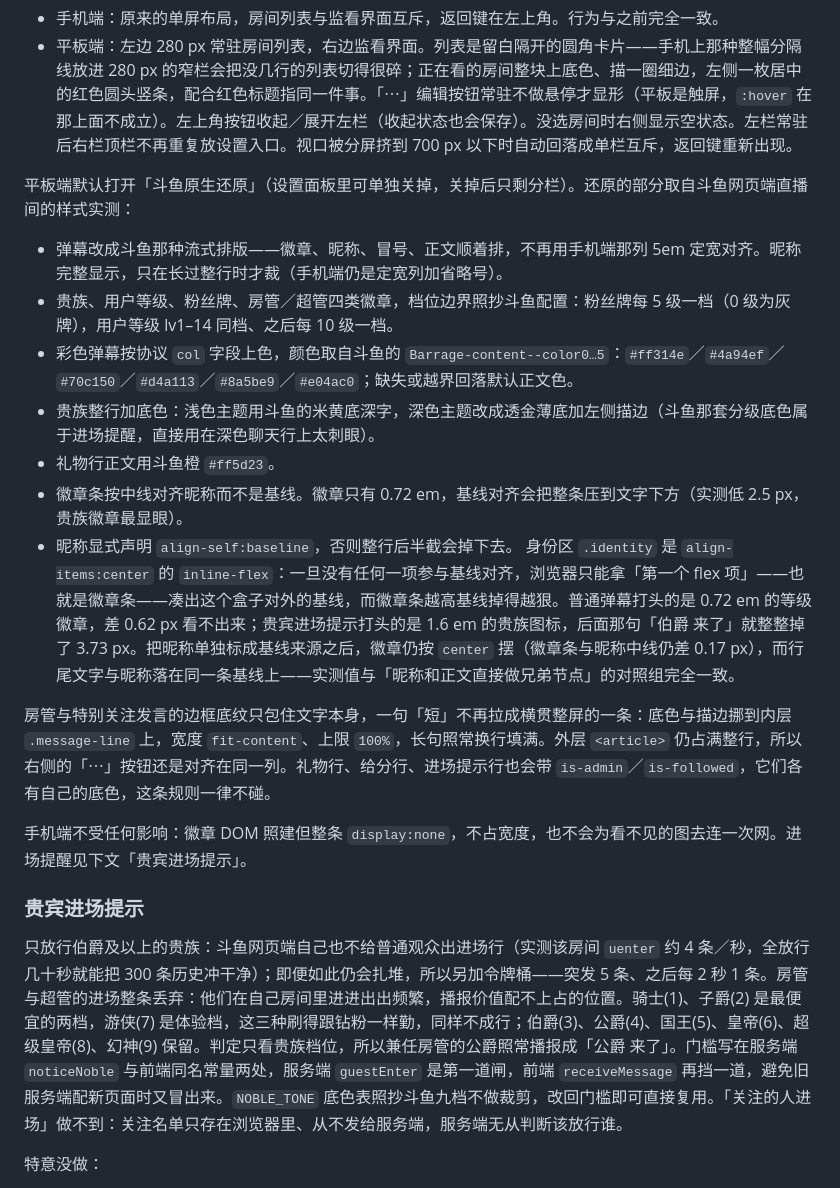
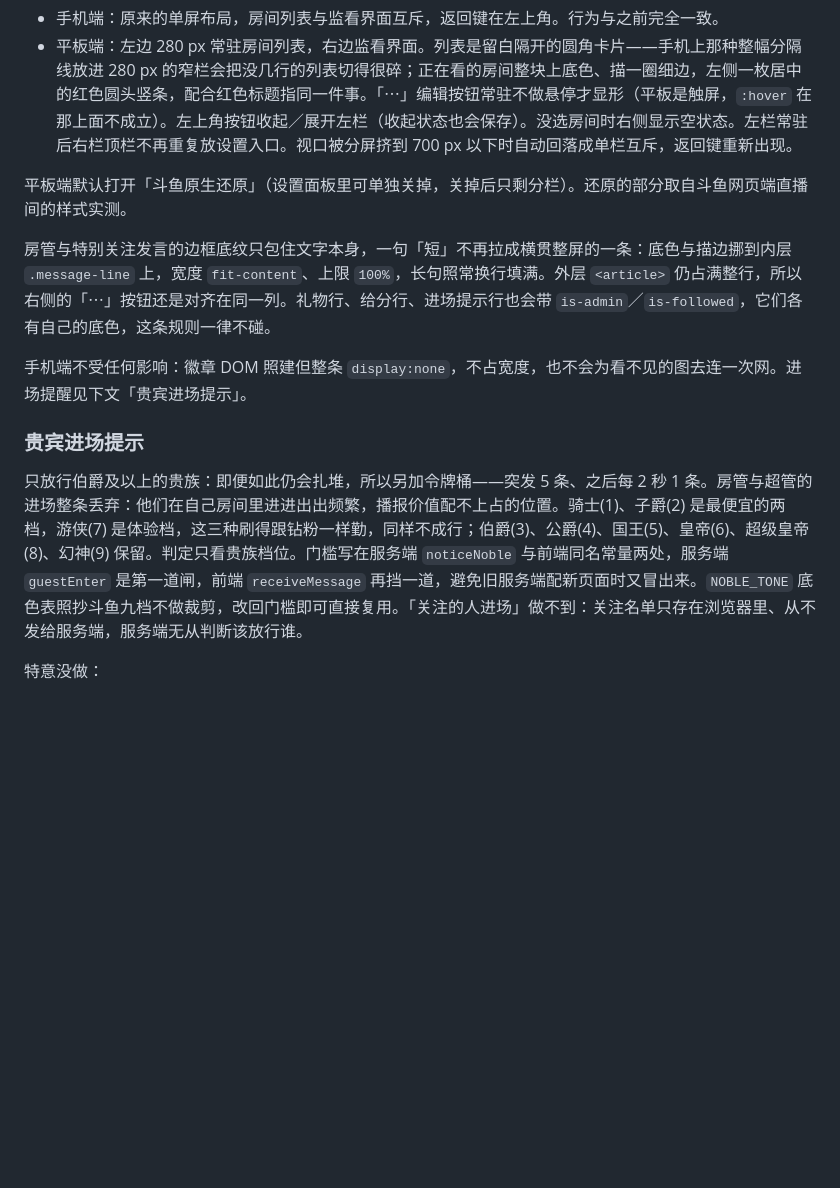
Before and after one commit to 709LEINAO/danmuku, a Markdown page: README.md, the part around one of its changes. Drawn GitHub-style; blank space fills up the shorter version.

```diff
--- a/README.md
+++ b/README.md
@@ -76,15 +76,7 @@ DANMAKU_ADDR=0.0.0.0:8788 sh start.sh
 - 手机端：原来的单屏布局，房间列表与监看界面互斥，返回键在左上角。行为与之前完全一致。
 - 平板端：左边 280 px 常驻房间列表，右边监看界面。列表是留白隔开的圆角卡片——手机上那种整幅分隔线放进 280 px 的窄栏会把没几行的列表切得很碎；正在看的房间整块上底色、描一圈细边，左侧一枚居中的红色圆头竖条，配合红色标题指同一件事。「⋯」编辑按钮常驻不做悬停才显形（平板是触屏，`:hover` 在那上面不成立）。左上角按钮收起／展开左栏（收起状态也会保存）。没选房间时右侧显示空状态。左栏常驻后右栏顶栏不再重复放设置入口。视口被分屏挤到 700 px 以下时自动回落成单栏互斥，返回键重新出现。
 
-平板端默认打开「斗鱼原生还原」（设置面板里可单独关掉，关掉后只剩分栏）。还原的部分取自斗鱼网页端直播间的样式实测：
-
-- 弹幕改成斗鱼那种流式排版——徽章、昵称、冒号、正文顺着排，不再用手机端那列 5em 定宽对齐。昵称完整显示，只在长过整行时才裁（手机端仍是定宽列加省略号）。
-- 贵族、用户等级、粉丝牌、房管／超管四类徽章，档位边界照抄斗鱼配置：粉丝牌每 5 级一档（0 级为灰牌），用户等级 lv1–14 同档、之后每 10 级一档。
-- 彩色弹幕按协议 `col` 字段上色，颜色取自斗鱼的 `Barrage-content--color0…5`：`#ff314e`／`#4a94ef`／`#70c150`／`#d4a113`／`#8a5be9`／`#e04ac0`；缺失或越界回落默认正文色。
-- 贵族整行加底色：浅色主题用斗鱼的米黄底深字，深色主题改成透金薄底加左侧描边（斗鱼那套分级底色属于进场提醒，直接用在深色聊天行上太刺眼）。
-- 礼物行正文用斗鱼橙 `#ff5d23`。
-- 徽章条按中线对齐昵称而不是基线。徽章只有 0.72 em，基线对齐会把整条压到文字下方（实测低 2.5 px，贵族徽章最显眼）。
-- 昵称显式声明 `align-self:baseline`，否则整行后半截会掉下去。 身份区 `.identity` 是 `align-items:center` 的 `inline-flex`：一旦没有任何一项参与基线对齐，浏览器只能拿「第一个 flex 项」——也就是徽章条——凑出这个盒子对外的基线，而徽章条越高基线掉得越狠。普通弹幕打头的是 0.72 em 的等级徽章，差 0.62 px 看不出来；贵宾进场提示打头的是 1.6 em 的贵族图标，后面那句「伯爵 来了」就整整掉了 3.73 px。把昵称单独标成基线来源之后，徽章仍按 `center` 摆（徽章条与昵称中线仍差 0.17 px），而行尾文字与昵称落在同一条基线上——实测值与「昵称和正文直接做兄弟节点」的对照组完全一致。
+平板端默认打开「斗鱼原生还原」（设置面板里可单独关掉，关掉后只剩分栏）。还原的部分取自斗鱼网页端直播间的样式实测。
 
 房管与特别关注发言的边框底纹只包住文字本身，一句「短」不再拉成横贯整屏的一条：底色与描边挪到内层 `.message-line` 上，宽度 `fit-content`、上限 `100%`，长句照常换行填满。外层 `<article>` 仍占满整行，所以右侧的「⋯」按钮还是对齐在同一列。礼物行、给分行、进场提示行也会带 `is-admin`／`is-followed`，它们各有自己的底色，这条规则一律不碰。
 
@@ -92,7 +84,7 @@ DANMAKU_ADDR=0.0.0.0:8788 sh start.sh
 
 ### 贵宾进场提示
 
-只放行伯爵及以上的贵族：斗鱼网页端自己也不给普通观众出进场行（实测该房间 `uenter` 约 4 条／秒，全放行几十秒就能把 300 条历史冲干净）；即便如此仍会扎堆，所以另加令牌桶——突发 5 条、之后每 2 秒 1 条。房管与超管的进场整条丢弃：他们在自己房间里进进出出频繁，播报价值配不上占的位置。骑士(1)、子爵(2) 是最便宜的两档，游侠(7) 是体验档，这三种刷得跟钻粉一样勤，同样不成行；伯爵(3)、公爵(4)、国王(5)、皇帝(6)、超级皇帝(8)、幻神(9) 保留。判定只看贵族档位，所以兼任房管的公爵照常播报成「公爵 来了」。门槛写在服务端 `noticeNoble` 与前端同名常量两处，服务端 `guestEnter` 是第一道闸，前端 `receiveMessage` 再挡一道，避免旧服务端配新页面时又冒出来。`NOBLE_TONE` 底色表照抄斗鱼九档不做裁剪，改回门槛即可直接复用。「关注的人进场」做不到：关注名单只存在浏览器里、从不发给服务端，服务端无从判断该放行谁。
+只放行伯爵及以上的贵族：即便如此仍会扎堆，所以另加令牌桶——突发 5 条、之后每 2 秒 1 条。房管与超管的进场整条丢弃：他们在自己房间里进进出出频繁，播报价值配不上占的位置。骑士(1)、子爵(2) 是最便宜的两档，游侠(7) 是体验档，这三种刷得跟钻粉一样勤，同样不成行；伯爵(3)、公爵(4)、国王(5)、皇帝(6)、超级皇帝(8)、幻神(9) 保留。判定只看贵族档位。门槛写在服务端 `noticeNoble` 与前端同名常量两处，服务端 `guestEnter` 是第一道闸，前端 `receiveMessage` 再挡一道，避免旧服务端配新页面时又冒出来。`NOBLE_TONE` 底色表照抄斗鱼九档不做裁剪，改回门槛即可直接复用。「关注的人进场」做不到：关注名单只存在浏览器里、从不发给服务端，服务端无从判断该放行谁。
 
 特意没做：
 
```
Also changed, not shown: other parts of README.md (+2 -2 lines).
